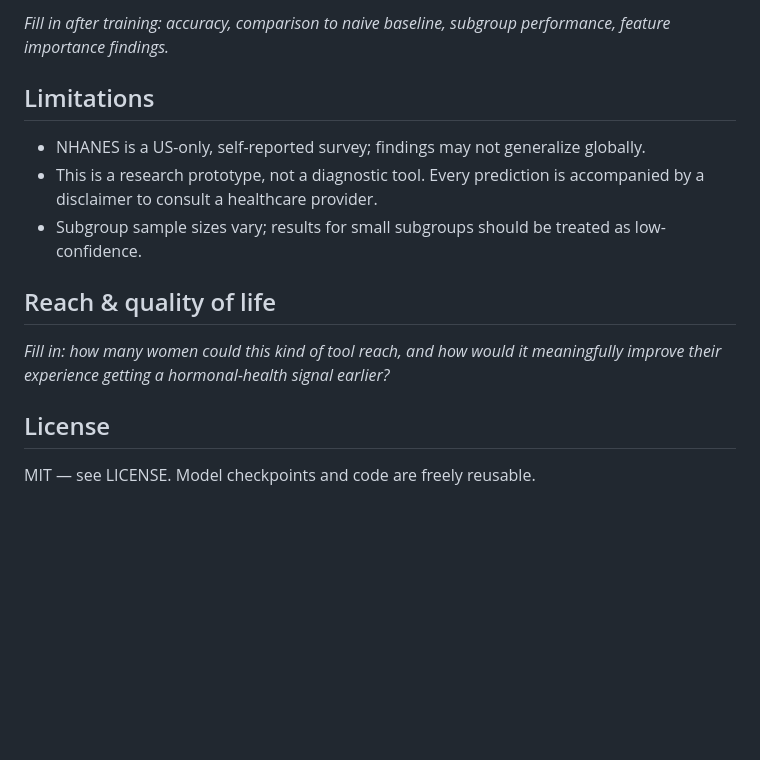
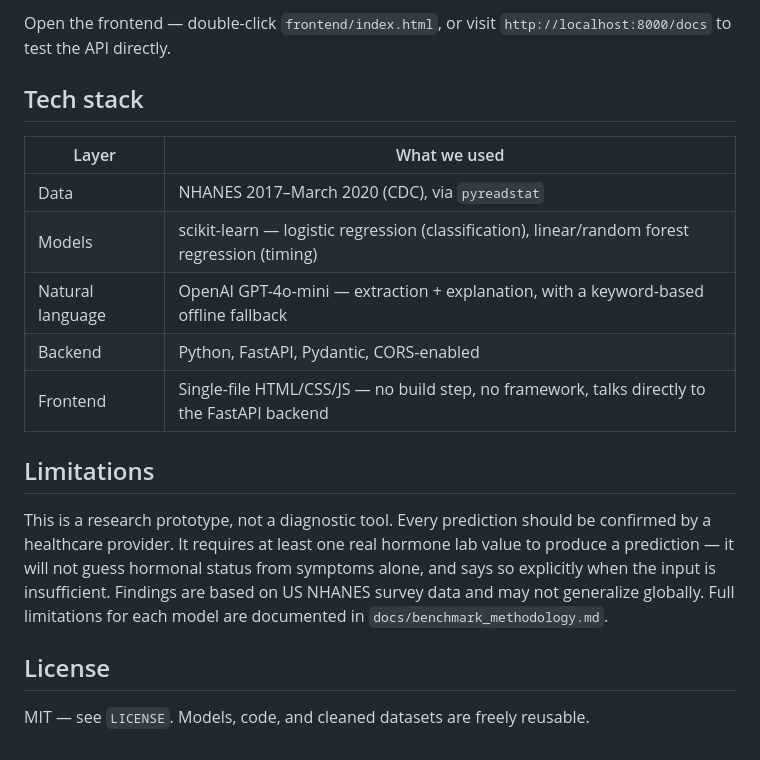
Before and after one commit to LubnaChaos/womens-hormonal-health, a Markdown page: README.md, the part around one of its changes. Drawn GitHub-style; blank space fills up the shorter version.

```diff
--- a/README.md
+++ b/README.md
@@ -69,22 +120,20 @@ a free-text symptom description.
 
-_Fill in after training: accuracy, comparison to naive baseline, subgroup
-performance, feature importance findings._
+Open the frontend — double-click `frontend/index.html`, or visit `http://localhost:8000/docs` to test the API directly.
+
+## Tech stack
+
+| Layer | What we used |
+|---|---|
+| Data | NHANES 2017–March 2020 (CDC), via `pyreadstat` |
+| Models | scikit-learn — logistic regression (classification), linear/random forest regression (timing) |
+| Natural language | OpenAI GPT-4o-mini — extraction + explanation, with a keyword-based offline fallback |
+| Backend | Python, FastAPI, Pydantic, CORS-enabled |
+| Frontend | Single-file HTML/CSS/JS — no build step, no framework, talks directly to the FastAPI backend |
 
 ## Limitations
 
-- NHANES is a US-only, self-reported survey; findings may not generalize
-  globally.
-- This is a research prototype, not a diagnostic tool. Every prediction is
-  accompanied by a disclaimer to consult a healthcare provider.
-- Subgroup sample sizes vary; results for small subgroups should be treated
-  as low-confidence.
-
-## Reach & quality of life
-
-_Fill in: how many women could this kind of tool reach, and how would it
-meaningfully improve their experience getting a hormonal-health signal
-earlier?_
+This is a research prototype, not a diagnostic tool. Every prediction should be confirmed by a healthcare provider. It requires at least one real hormone lab value to produce a prediction — it will not guess hormonal status from symptoms alone, and says so explicitly when the input is insufficient. Findings are based on US NHANES survey data and may not generalize globally. Full limitations for each model are documented in `docs/benchmark_methodology.md`.
 
 ## License
 
-MIT — see LICENSE. Model checkpoints and code are freely reusable.
+MIT — see `LICENSE`. Models, code, and cleaned datasets are freely reusable.
```
Also changed, not shown: other parts of README.md (+92 -41 lines).
